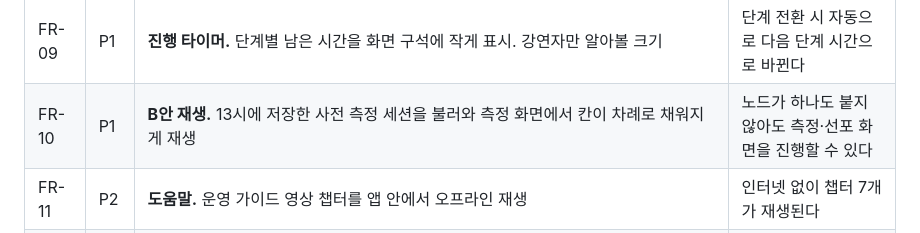
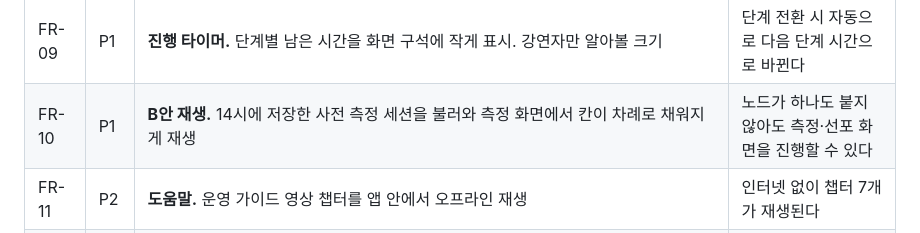
Before and after one commit to sumilee-phd/wifi-tamjung, a Markdown page: docs/PRD.md, the part around the change. GitHub-like rendering.

Commit message:
PRD FR-10 사전 측정 시각 13시 → 14시
Co-Authored-By: Claude Fable 5.1 <noreply@anthropic.com>

```diff
--- a/docs/PRD.md
+++ b/docs/PRD.md
@@ -173,7 +173,7 @@
 | FR-07 | P0 | **예측 vs 실제.** 예측과 측정을 겹쳐 보고, 실제로 신호가 가장 강한·약한 구역을 강조하고 맞힌 구역을 표시한다 | 버튼 한 번으로 겹쳐 보기 전환 |
 | FR-08 | P0 | **강연 종료 저장.** 버튼 한 번으로 지도 PNG(1920×1080)와 원자료 CSV를 저장 폴더에 쓴다. 기증용 A4 이미지와 엽서 크기 이미지는 저장된 데이터로 강연 뒤 만든다 | 저장 완료 표시와 파일 경로가 화면에 뜬다 |
 | FR-09 | P1 | **진행 타이머.** 단계별 남은 시간을 화면 구석에 작게 표시. 강연자만 알아볼 크기 | 단계 전환 시 자동으로 다음 단계 시간으로 바뀐다 |
-| FR-10 | P1 | **B안 재생.** 13시에 저장한 사전 측정 세션을 불러와 측정 화면에서 칸이 차례로 채워지게 재생 | 노드가 하나도 붙지 않아도 측정·선포 화면을 진행할 수 있다 |
+| FR-10 | P1 | **B안 재생.** 14시에 저장한 사전 측정 세션을 불러와 측정 화면에서 칸이 차례로 채워지게 재생 | 노드가 하나도 붙지 않아도 측정·선포 화면을 진행할 수 있다 |
 | FR-11 | P2 | **도움말.** 운영 가이드 영상 챕터를 앱 안에서 오프라인 재생 | 인터넷 없이 챕터 7개가 재생된다 |
 | FR-13 | P0 | **탐정 폰 페이지(/p).** 미니 지도에 자리 찍기(내 도트, 다른 탐정 도트), 와이파이 막대 0~4, 휴대폰 데이터 세대와 막대, 와이파이 속도(Mbps)·응답 시간 자동 표시. 초등 저학년이 쓸 수 있는 큰 버튼. 대기·측정 화면에 접속 QR | 폰에서 세 번 눌러 보고가 끝난다 |
 | FR-15 | P0 | **접속자 도트.** 발표 화면 지도에 탐정 폰마다 선택한 위치에 도트를 그리고, 색은 와이파이 속도(40M+ 아주 빠름 ~ 1M 미만 아주 느림), 라벨은 번호와 속도 | 폰이 자리를 바꾸면 2초 안에 도트가 옮겨진다 |
```
